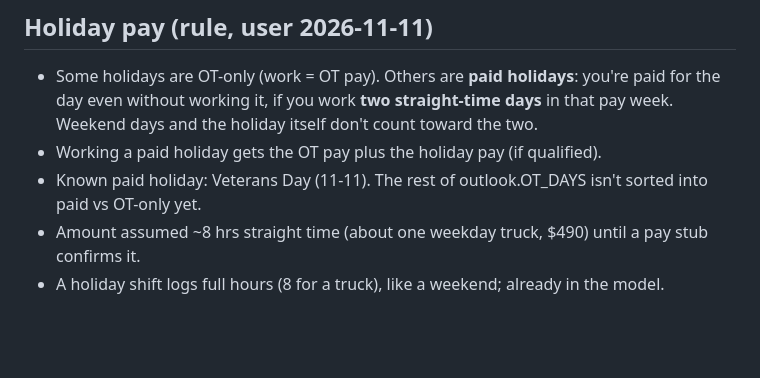
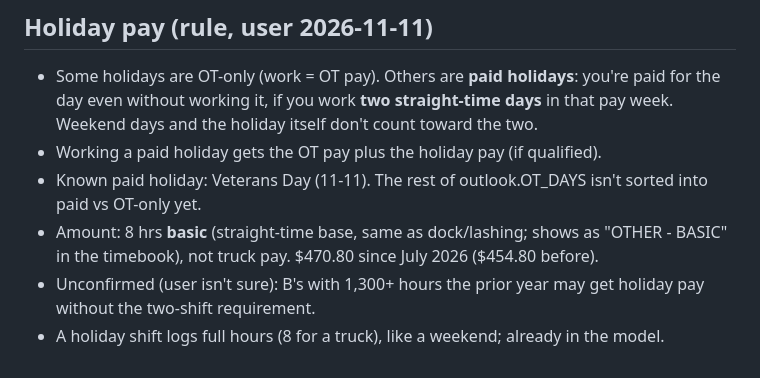
Before and after one commit to TheJoe1990/Ilwu, a Markdown page: docs/dispatch-logic.md, the part around the change. Drawn GitHub-style; blank space fills up the shorter version.

Commit message:
Holiday pay is 8 hrs basic
Co-Authored-By: Claude Opus 5.5 <noreply@anthropic.com>
Claude-Session: https://claude.ai/code/session_01QU2aja5ffwwec6fCSdiUxY

```diff
--- a/docs/dispatch-logic.md
+++ b/docs/dispatch-logic.md
@@ -86,5 +86,6 @@ Nothing here assumes which job *you* want. Your preferences go in your own agent
 - Some holidays are OT-only (work = OT pay). Others are **paid holidays**: you're paid for the day even without working it, if you work **two straight-time days** in that pay week. Weekend days and the holiday itself don't count toward the two.
 - Working a paid holiday gets the OT pay plus the holiday pay (if qualified).
 - Known paid holiday: Veterans Day (11-11). The rest of outlook.OT_DAYS isn't sorted into paid vs OT-only yet.
-- Amount assumed ~8 hrs straight time (about one weekday truck, $490) until a pay stub confirms it.
+- Amount: 8 hrs **basic** (straight-time base, same as dock/lashing; shows as "OTHER - BASIC" in the timebook), not truck pay. $470.80 since July 2026 ($454.80 before).
+- Unconfirmed (user isn't sure): B's with 1,300+ hours the prior year may get holiday pay without the two-shift requirement.
 - A holiday shift logs full hours (8 for a truck), like a weekend; already in the model.
```
